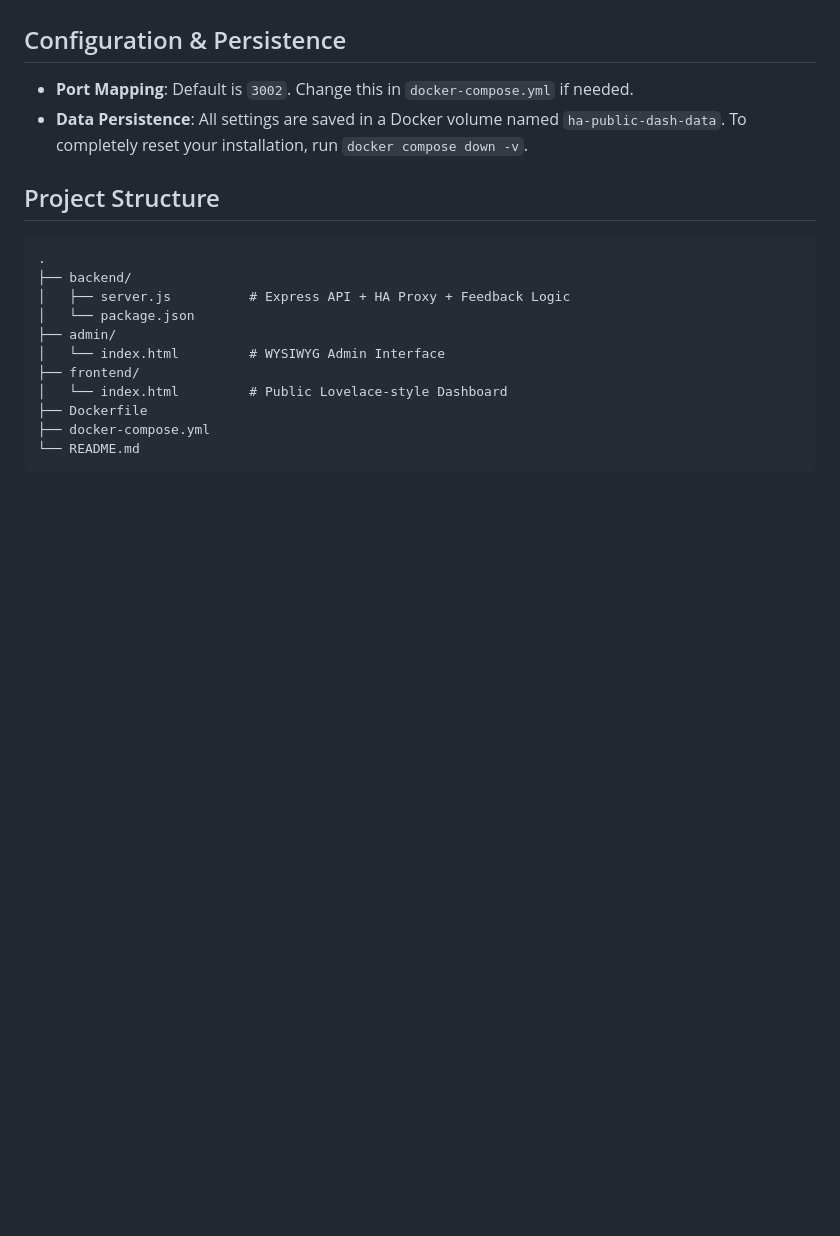
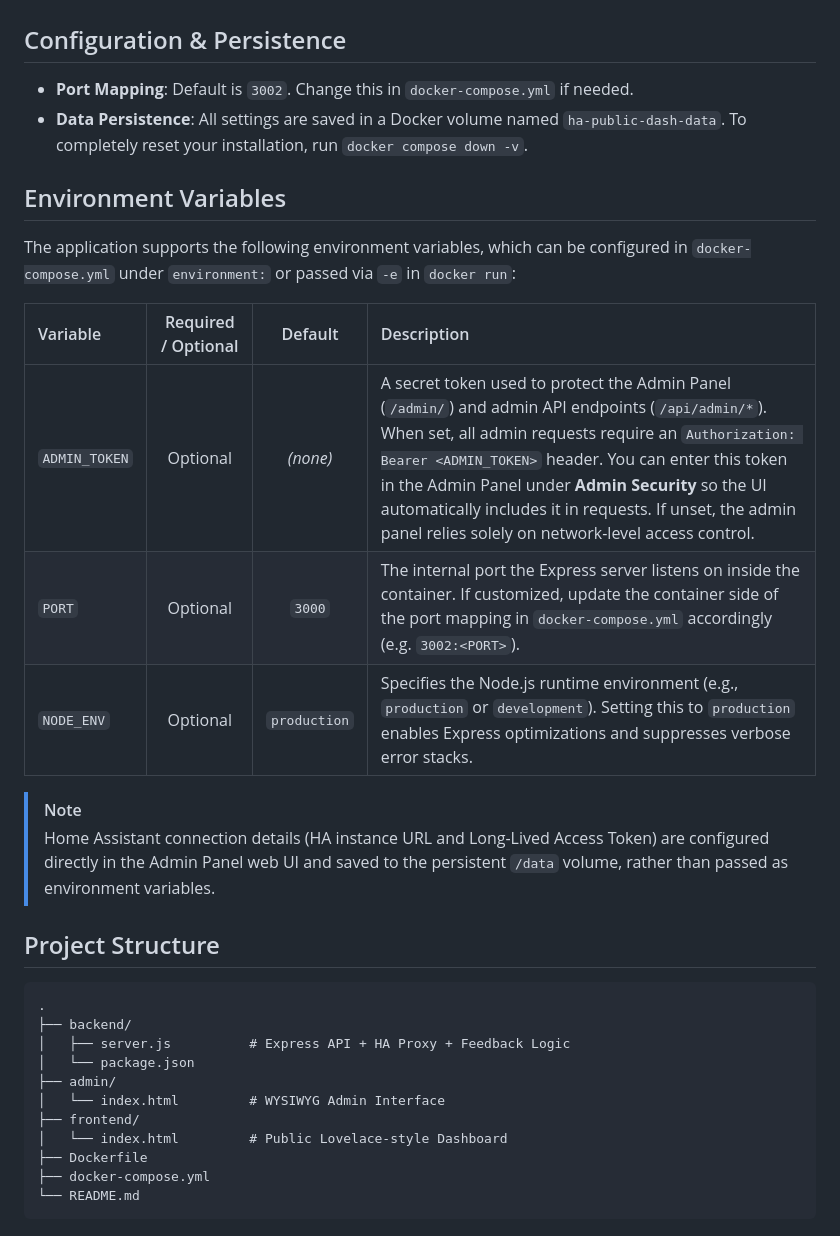
Before and after one commit to mitchsurp/HA-Public-Dash, a Markdown page: README.md, the part around the change. Rendered like a GitHub page; blank space fills up the shorter version.

Commit message:
docs: add environment variables documentation to README

````diff
--- a/README.md
+++ b/README.md
@@ -60,6 +60,19 @@ open http://localhost:3002/
 - **Port Mapping**: Default is `3002`. Change this in `docker-compose.yml` if needed.
 - **Data Persistence**: All settings are saved in a Docker volume named `ha-public-dash-data`. To completely reset your installation, run `docker compose down -v`.
 
+## Environment Variables
+
+The application supports the following environment variables, which can be configured in `docker-compose.yml` under `environment:` or passed via `-e` in `docker run`:
+
+| Variable | Required / Optional | Default | Description |
+|:---|:---:|:---:|:---|
+| `ADMIN_TOKEN` | Optional | *(none)* | A secret token used to protect the Admin Panel (`/admin/`) and admin API endpoints (`/api/admin/*`). When set, all admin requests require an `Authorization: Bearer <ADMIN_TOKEN>` header. You can enter this token in the Admin Panel under **Admin Security** so the UI automatically includes it in requests. If unset, the admin panel relies solely on network-level access control. |
+| `PORT` | Optional | `3000` | The internal port the Express server listens on inside the container. If customized, update the container side of the port mapping in `docker-compose.yml` accordingly (e.g. `3002:<PORT>`). |
+| `NODE_ENV` | Optional | `production` | Specifies the Node.js runtime environment (e.g., `production` or `development`). Setting this to `production` enables Express optimizations and suppresses verbose error stacks. |
+
+> [!NOTE]
+> Home Assistant connection details (HA instance URL and Long-Lived Access Token) are configured directly in the Admin Panel web UI and saved to the persistent `/data` volume, rather than passed as environment variables.
+
 ## Project Structure
 
 ```
````
